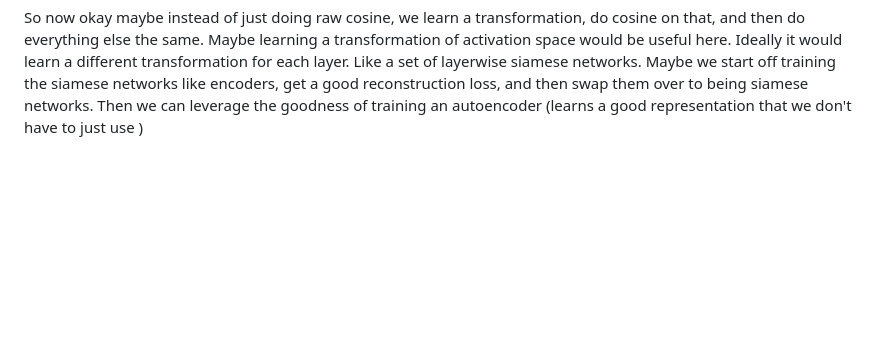
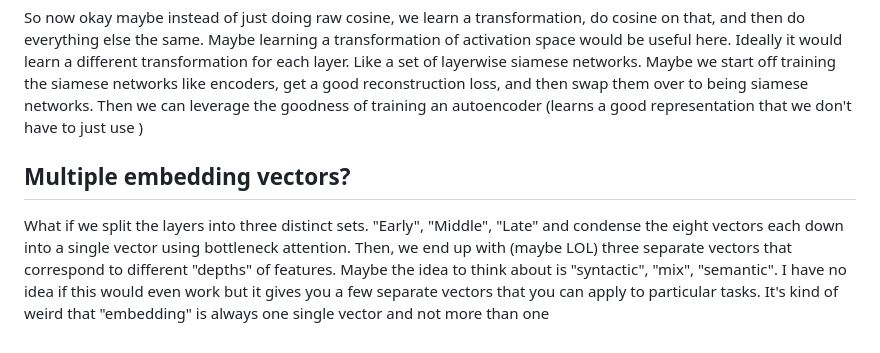
Before and after one commit to olwmc/csci2470_final, a Markdown page: vault/Architecture Ideas.md, the part around the change. Drawn GitHub-style; blank space fills up the shorter version.

Commit message:
Had an idea

```diff
--- a/vault/Architecture Ideas.md
+++ b/vault/Architecture Ideas.md
@@ -66,3 +66,6 @@ tensor([[1.0000, 0.3680],
 So 38% train correlation, 36% test. Already better than cosine!
 
 So now okay maybe instead of just doing raw cosine, we learn a transformation, do cosine on that, and then do everything else the same. Maybe learning a transformation of activation space would be useful here. Ideally it would learn a different transformation for each layer. Like a set of layerwise siamese networks. Maybe we start off training the siamese networks like encoders, get a good reconstruction loss, and then swap them over to being siamese networks. Then we can leverage the goodness of training an autoencoder (learns a good representation that we don't have to just use )
+
+## Multiple embedding vectors?
+What if we split the layers into three distinct sets. "Early", "Middle", "Late" and condense the eight vectors each down into a single vector using bottleneck attention. Then, we end up with (maybe LOL) three separate vectors that correspond to different "depths" of features. Maybe the idea to think about is "syntactic", "mix", "semantic". I have no idea if this would even work but it gives you a few separate vectors that you can apply to particular tasks. It's kind of weird that "embedding" is always one single vector and not more than one
```
